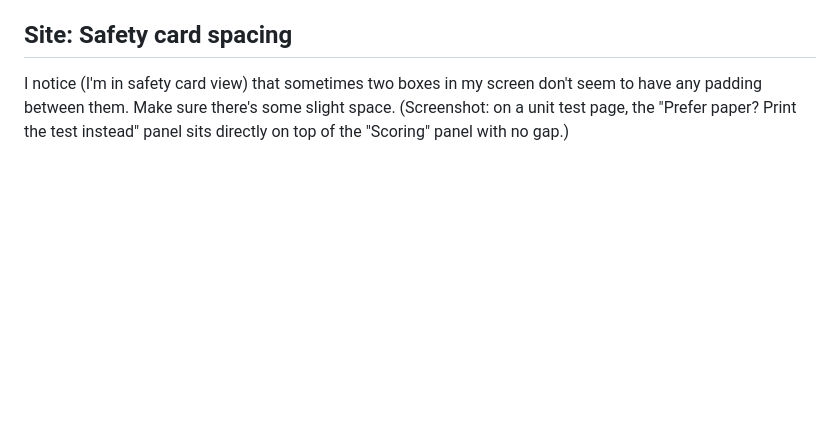
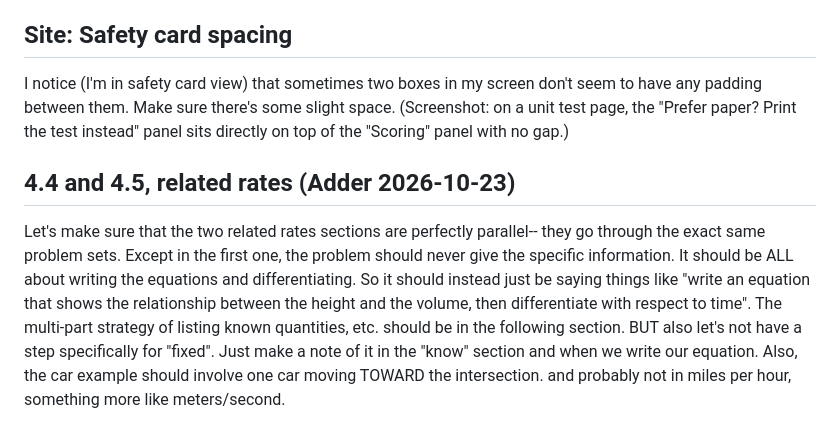
Before and after one commit to vipertree/calc-course, a Markdown page: docs/review-notes/2026-10-14-adder-units6-10.md, the part around the change. Drawn GitHub-style; blank space fills up the shorter version.

Commit message:
Review notes: Adder's 4.4/4.5 related-rates notes (2026-10-23)
Co-Authored-By: Claude Opus 5.5 <noreply@anthropic.com>
Claude-Session: https://claude.ai/code/session_01NUepNqooPHS2Sqn1unMYsz

```diff
--- a/docs/review-notes/2026-10-14-adder-units6-10.md
+++ b/docs/review-notes/2026-10-14-adder-units6-10.md
@@ -204,3 +204,7 @@ In 10.15, the notes require that the student enters some pretty complicated sigm
 ## Site: Safety card spacing
 
 I notice (I'm in safety card view) that sometimes two boxes in my screen don't seem to have any padding between them. Make sure there's some slight space. (Screenshot: on a unit test page, the "Prefer paper? Print the test instead" panel sits directly on top of the "Scoring" panel with no gap.)
+
+## 4.4 and 4.5, related rates (Adder 2026-10-23)
+
+Let's make sure that the two related rates sections are perfectly parallel-- they go through the exact same problem sets. Except in the first one, the problem should never give the specific information. It should be ALL about writing the equations and differentiating. So it should instead just be saying things like "write an equation that shows the relationship between the height and the volume, then differentiate with respect to time". The multi-part strategy of listing known quantities, etc. should be in the following section. BUT also let's not have a step specifically for "fixed". Just make a note of it in the "know" section and when we write our equation. Also, the car example should involve one car moving TOWARD the intersection. and probably not in miles per hour, something more like meters/second.
```
